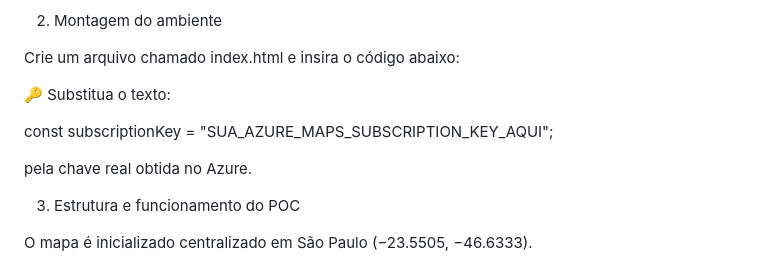
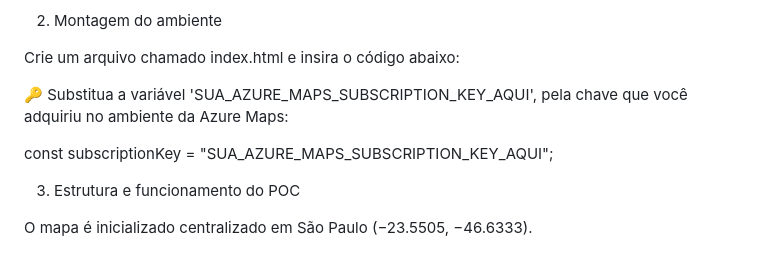
Before and after one commit to BernardoNicoletti/POC_azure_maps, a Markdown page: README.md, the part around the change. GitHub-like rendering.

```diff
--- a/README.md
+++ b/README.md
@@ -71,12 +71,9 @@ Crie um arquivo chamado index.html e insira o código abaixo:
 </html>
 
 
-🔑 Substitua o texto:
+🔑 Substitua a variável 'SUA_AZURE_MAPS_SUBSCRIPTION_KEY_AQUI', pela chave que você adquiriu no ambiente da Azure Maps:
 
 const subscriptionKey = "SUA_AZURE_MAPS_SUBSCRIPTION_KEY_AQUI";
-
-
-pela chave real obtida no Azure.
 
 3. Estrutura e funcionamento do POC
 
```
